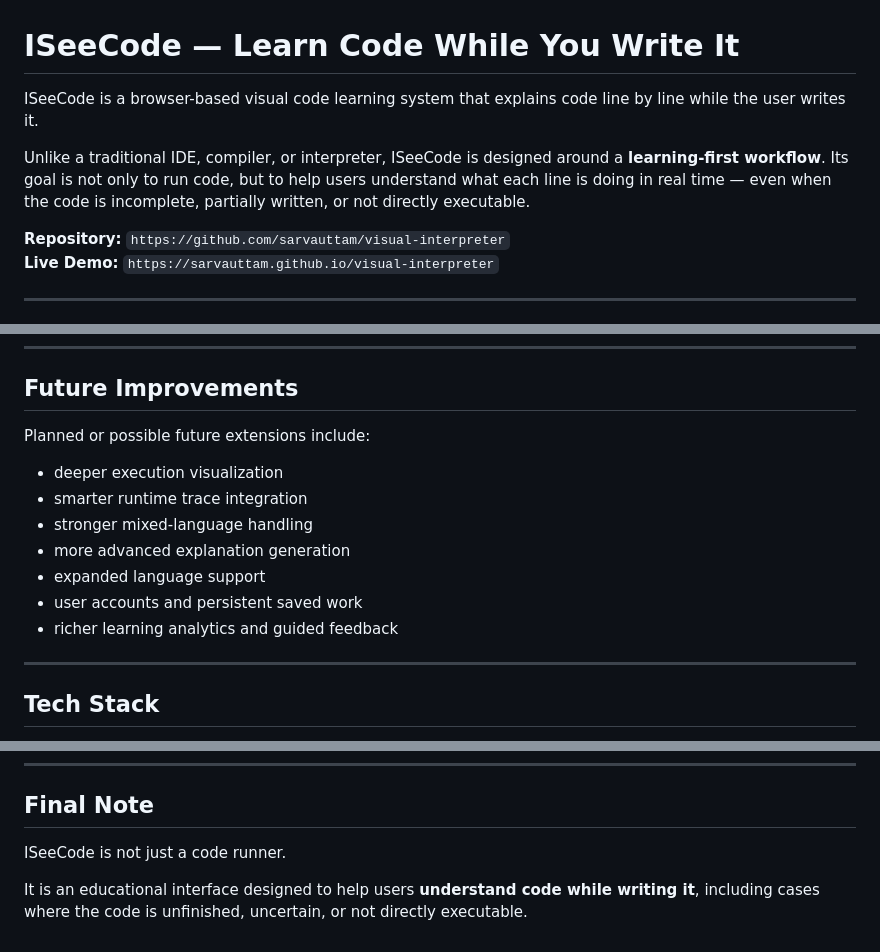
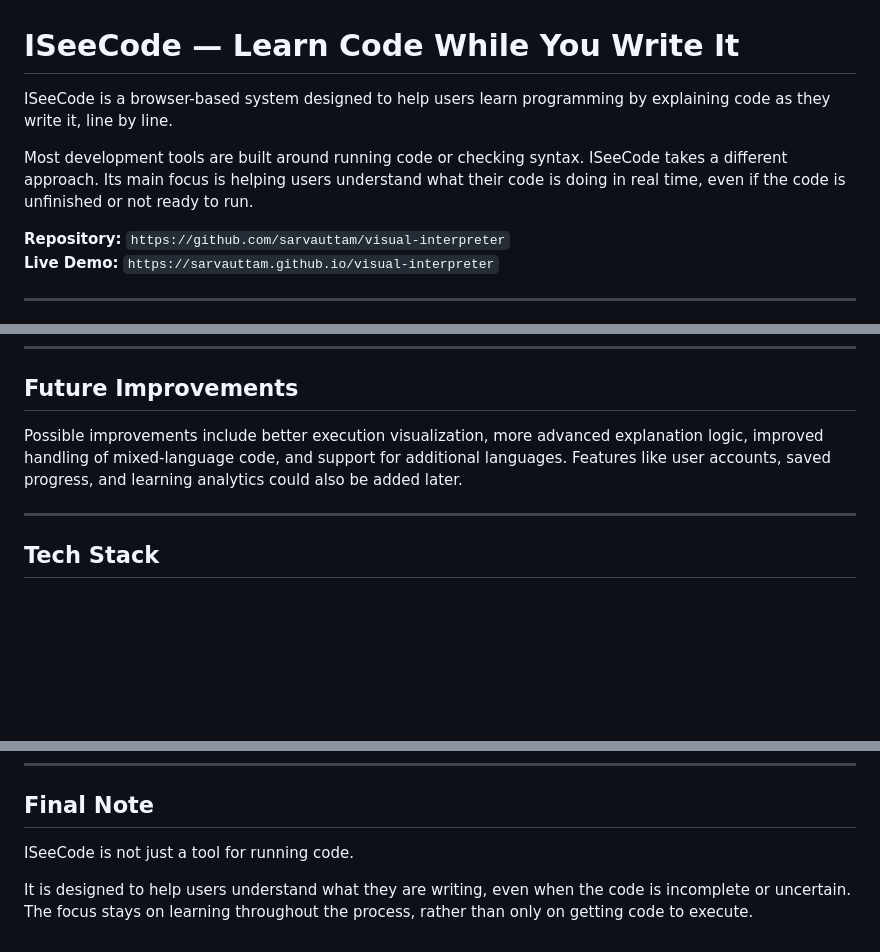
Before and after one commit to sarvauttam/visual-interpreter, a Markdown page: README.md, 3 parts joined by grey strips. Rendered like a GitHub page; blank space fills up the shorter version.

Commit message:
Improve clarity and focus in README content
Revised descriptions to enhance clarity and focus on learning aspects of ISeeCode.

```diff
--- a/README.md
+++ b/README.md
@@ -1,8 +1,8 @@
 # ISeeCode — Learn Code While You Write It
 
-ISeeCode is a browser-based visual code learning system that explains code line by line while the user writes it.
+ISeeCode is a browser-based system designed to help users learn programming by explaining code as they write it, line by line.
 
-Unlike a traditional IDE, compiler, or interpreter, ISeeCode is designed around a **learning-first workflow**. Its goal is not only to run code, but to help users understand what each line is doing in real time — even when the code is incomplete, partially written, or not directly executable.
+Most development tools are built around running code or checking syntax. ISeeCode takes a different approach. Its main focus is helping users understand what their code is doing in real time, even if the code is unfinished or not ready to run.
 
 **Repository:** `https://github.com/sarvauttam/visual-interpreter`
 **Live Demo:** `https://sarvauttam.github.io/visual-interpreter`
@@ -252,15 +252,7 @@ These limitations are design trade-offs, not accidental omissions. The current s
 
 ## Future Improvements
 
-Planned or possible future extensions include:
-
-- deeper execution visualization
-- smarter runtime trace integration
-- stronger mixed-language handling
-- more advanced explanation generation
-- expanded language support
-- user accounts and persistent saved work
-- richer learning analytics and guided feedback
+Possible improvements include better execution visualization, more advanced explanation logic, improved handling of mixed-language code, and support for additional languages. Features like user accounts, saved progress, and learning analytics could also be added later.
 
 ---
 
@@ -302,6 +294,6 @@ If you want to improve the project, open an issue or fork the repository.
 
 ## Final Note
 
-ISeeCode is not just a code runner.
+ISeeCode is not just a tool for running code.
 
-It is an educational interface designed to help users **understand code while writing it**, including cases where the code is unfinished, uncertain, or not directly executable.
+It is designed to help users understand what they are writing, even when the code is incomplete or uncertain. The focus stays on learning throughout the process, rather than only on getting code to execute.
```
